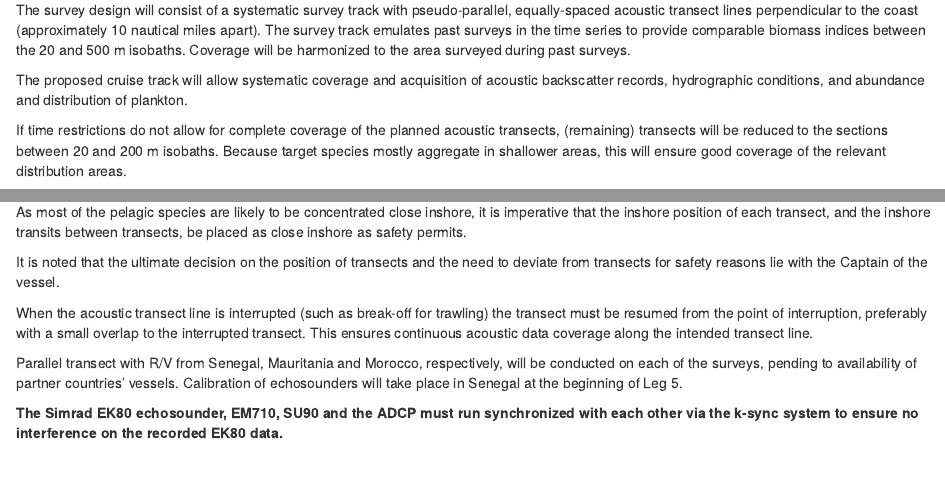
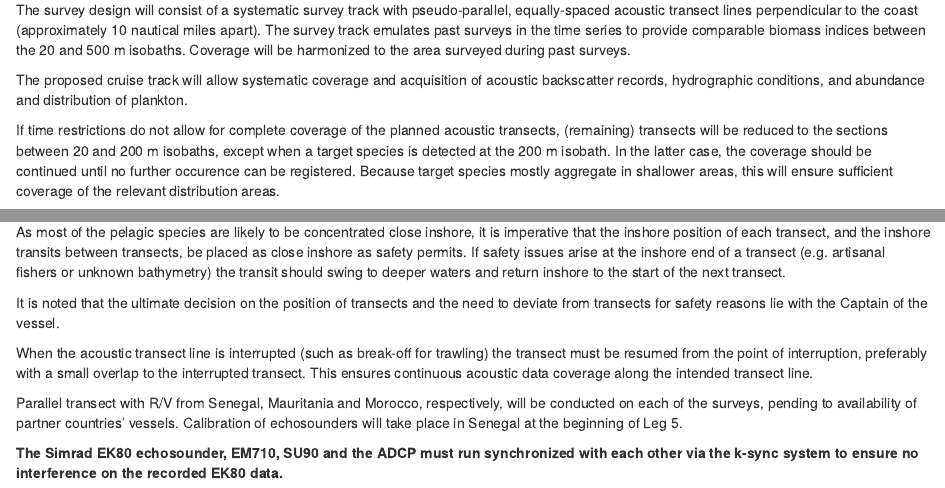
Before and after one commit to niknikos/SailingOrdersDFN, an R Markdown document (SailingOrdersDFN_pelagic.Rmd): the page in a window 1100 px wide, from 4650 px down, and a second part further down, joined at a grey line. Rendered offline with R 4.5, knitr and Pandoc, with nearby package versions; drawn as R Markdown's standard HTML page in place of the format the file asks for; some code elsewhere in the file could not run offline.

Commit message:
text updates

```diff
--- a/SailingOrdersDFN_pelagic.Rmd
+++ b/SailingOrdersDFN_pelagic.Rmd
@@ -223,7 +223,7 @@ Coverage will be harmonized to the area surveyed during past surveys.
 
 The proposed cruise track will allow systematic coverage and acquisition of acoustic backscatter records, hydrographic conditions, and abundance and distribution of plankton.
 
-If time restrictions do not allow for complete coverage of the planned acoustic transects, (remaining) transects will be reduced to the sections between 20 and 200 m isobaths. Because target species mostly aggregate in shallower areas, this will ensure good coverage of the relevant distribution areas.
+If time restrictions do not allow for complete coverage of the planned acoustic transects, (remaining) transects will be reduced to the sections between 20 and 200 m isobaths, except when a target species is detected at the 200 m isobath. In the latter case, the coverage should be continued until no further occurence can be registered. Because target species mostly aggregate in shallower areas, this will ensure sufficient coverage of the relevant distribution areas.
 
 The ship will sample the entire shelf from Senegal's border to Guinnea-Bissau in the south to the border with Mauritania on Leg 5.1 including The Gambia.
 Subsequently, Mauritania (St. Louis to Cape Blanc) and the region up to Cape Bojador will be surveyed on Leg 5.2.
@@ -254,7 +254,7 @@ Acoustic transects will be surveyed northwards in ascending order of transect nu
 
 The Cruise leader/Co-Cruise leader may truncate, extend or omit lines as necessary to alleviate time constraints due to adverse weather or other reasons (e.g. obstacles at sea).
 
-As most of the pelagic species are likely to be concentrated close inshore, it is imperative that the inshore position of each transect, and the inshore transits between transects, be placed as close inshore as safety permits.
+As most of the pelagic species are likely to be concentrated close inshore, it is imperative that the inshore position of each transect, and the inshore transits between transects, be placed as close inshore as safety permits. If safety issues arise at the inshore end of a transect (e.g. artisanal fishers or unknown bathymetry) the transit should swing to deeper waters and return inshore to the start of the next transect.
 
 It is noted that the ultimate decision on the position of transects and the need to deviate from transects for safety reasons lie with the Captain of the vessel.
 
```
Also changed, not shown: SailingOrdersDFN_pelagic.Rmd (2 more changed lines).
